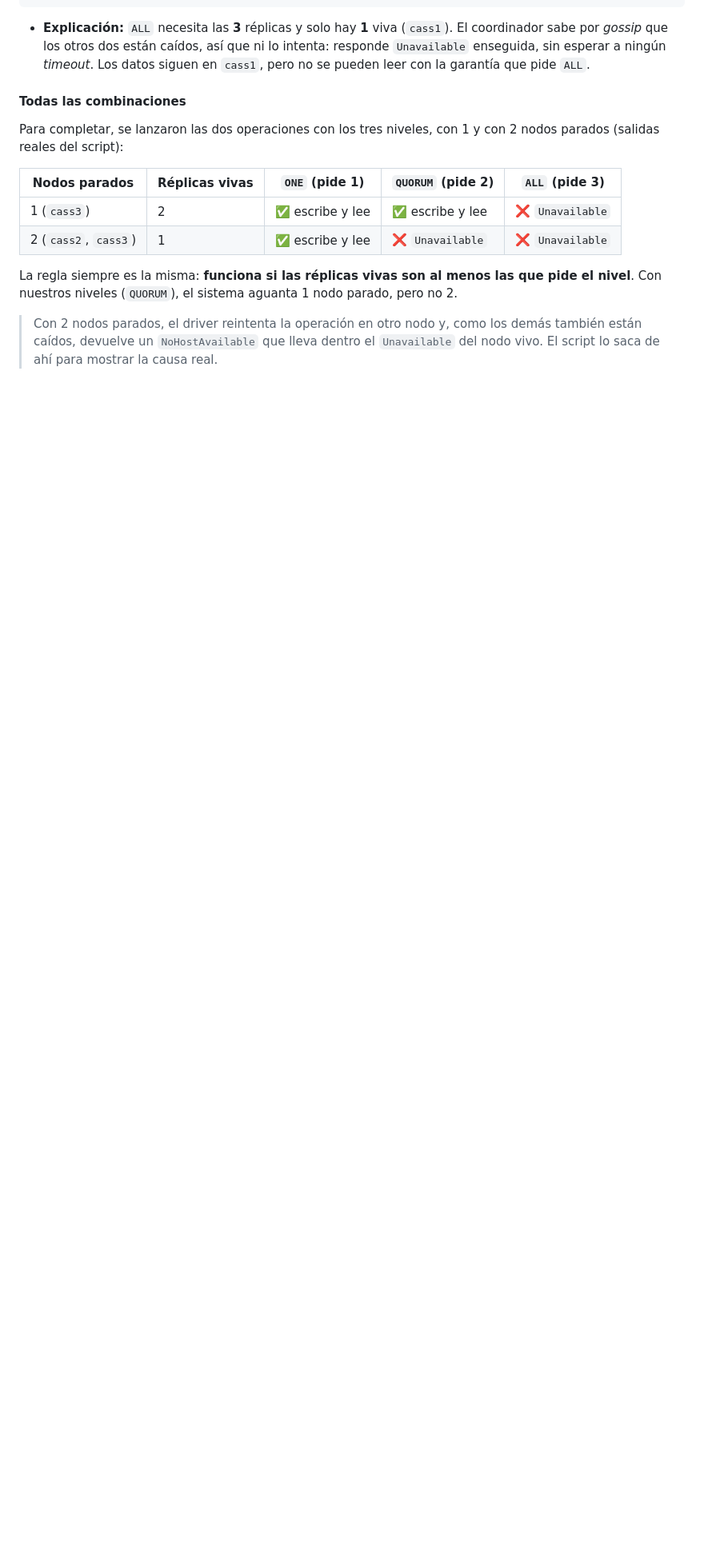
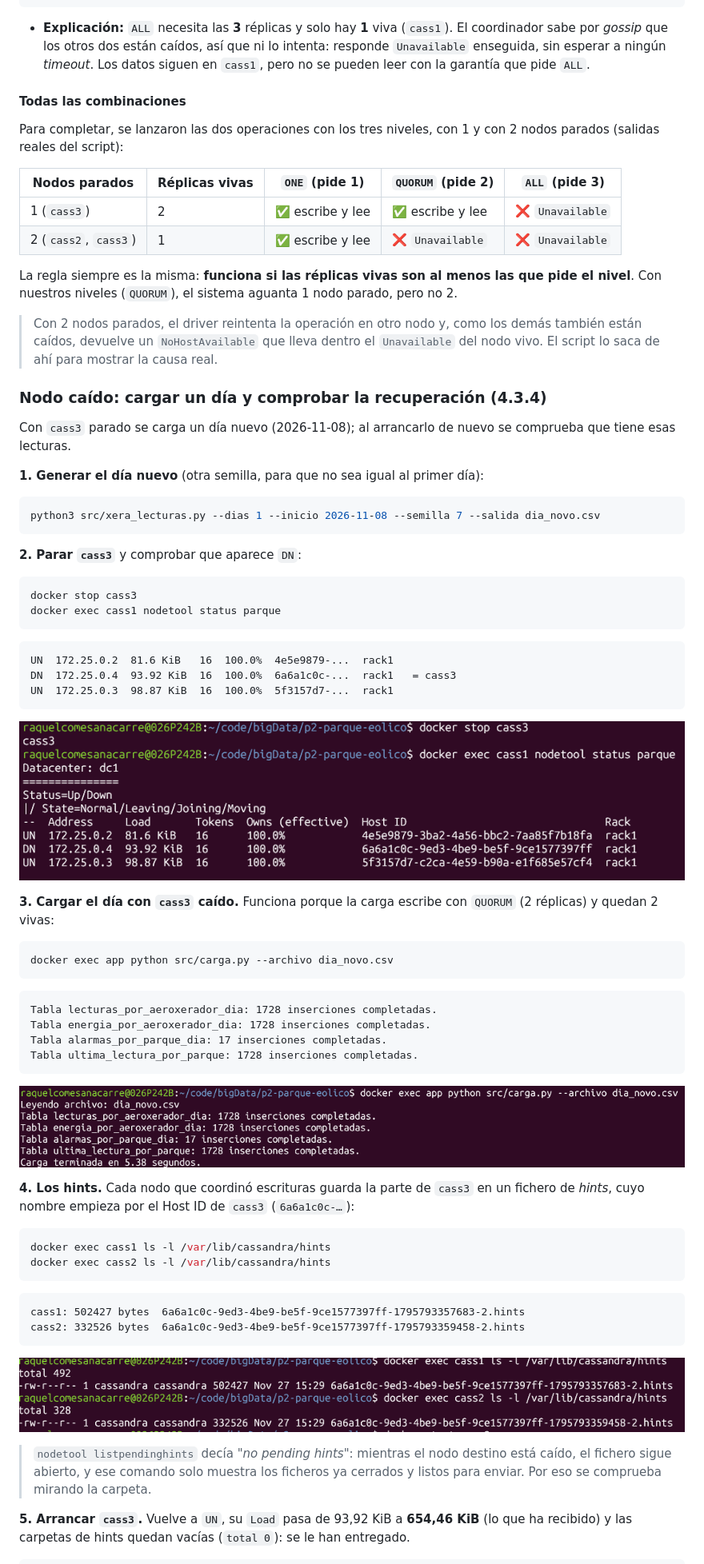
Before and after one commit to raquelccarreraA/p2-parque-eolico, a Markdown page: README.md, the part around one of its changes. Shown at 80% size. Drawn GitHub-style; pictures changed too: img/4.3.4_1_cass3_caido.png (added), img/4.3.4_2_carga.png (added), img/4.3.4_3_hints.png (added); blank space fills up the shorter version.

Commit message:
Nodo caído: carga con cass3 parado y recuperación por hinted handoff

````diff
--- a/README.md
+++ b/README.md
@@ -279,3 +283,55 @@ La regla siempre es la misma: **funciona si las réplicas vivas son al menos las
 
 > Con 2 nodos parados, el driver reintenta la operación en otro nodo y, como los demás también están caídos, devuelve un `NoHostAvailable` que lleva dentro el `Unavailable` del nodo vivo. El script lo saca de ahí para mostrar la causa real.
 
+### Nodo caído: cargar un día y comprobar la recuperación (4.3.4)
+
+Con `cass3` parado se carga un día nuevo (2026-11-08); al arrancarlo de nuevo se comprueba que tiene esas lecturas.
+
+**1. Generar el día nuevo** (otra semilla, para que no sea igual al primer día):
+
+```bash
+python3 src/xera_lecturas.py --dias 1 --inicio 2026-11-08 --semilla 7 --salida dia_novo.csv
+```
+
+**2. Parar `cass3`** y comprobar que aparece `DN`:
+
+```bash
+docker stop cass3
+docker exec cass1 nodetool status parque
+```
+```
+UN  172.25.0.2  81.6 KiB   16  100.0%  4e5e9879-...  rack1
+DN  172.25.0.4  93.92 KiB  16  100.0%  6a6a1c0c-...  rack1   = cass3
+UN  172.25.0.3  98.87 KiB  16  100.0%  5f3157d7-...  rack1
+```
+![cass3 parado (DN)](img/4.3.4_1_cass3_caido.png)
+
+**3. Cargar el día con `cass3` caído.** Funciona porque la carga escribe con `QUORUM` (2 réplicas) y quedan 2 vivas:
+
+```bash
+docker exec app python src/carga.py --archivo dia_novo.csv
+```
+```
+Tabla lecturas_por_aeroxerador_dia: 1728 inserciones completadas.
+Tabla energia_por_aeroxerador_dia: 1728 inserciones completadas.
+Tabla alarmas_por_parque_dia: 17 inserciones completadas.
+Tabla ultima_lectura_por_parque: 1728 inserciones completadas.
+```
+![Carga del día 8 con cass3 caído](img/4.3.4_2_carga.png)
+
+**4. Los hints.** Cada nodo que coordinó escrituras guarda la parte de `cass3` en un fichero de *hints*, cuyo nombre empieza por el Host ID de `cass3` (`6a6a1c0c-…`):
+
+```bash
+docker exec cass1 ls -l /var/lib/cassandra/hints
+docker exec cass2 ls -l /var/lib/cassandra/hints
+```
+```
+cass1: 502427 bytes  6a6a1c0c-9ed3-4be9-be5f-9ce1577397ff-1795793357683-2.hints
+cass2: 332526 bytes  6a6a1c0c-9ed3-4be9-be5f-9ce1577397ff-1795793359458-2.hints
+```
+![Ficheros de hints para cass3 en cass1 y cass2](img/4.3.4_3_hints.png)
+
+> `nodetool listpendinghints` decía *"no pending hints"*: mientras el nodo destino está caído, el fichero sigue abierto, y ese comando solo muestra los ficheros ya cerrados y listos para enviar. Por eso se comprueba mirando la carpeta.
+
+**5. Arrancar `cass3`.** Vuelve a `UN`, su `Load` pasa de 93,92 KiB a **654,46 KiB** (lo que ha recibido) y las carpetas de hints quedan vacías (`total 0`): se le han entregado.
+
````
Also changed, not shown: other parts of README.md (+56 -5 lines), img/4.3.4_4_recuperacion.png (added), img/4.3.4_5_cass3_solo.png (added).
